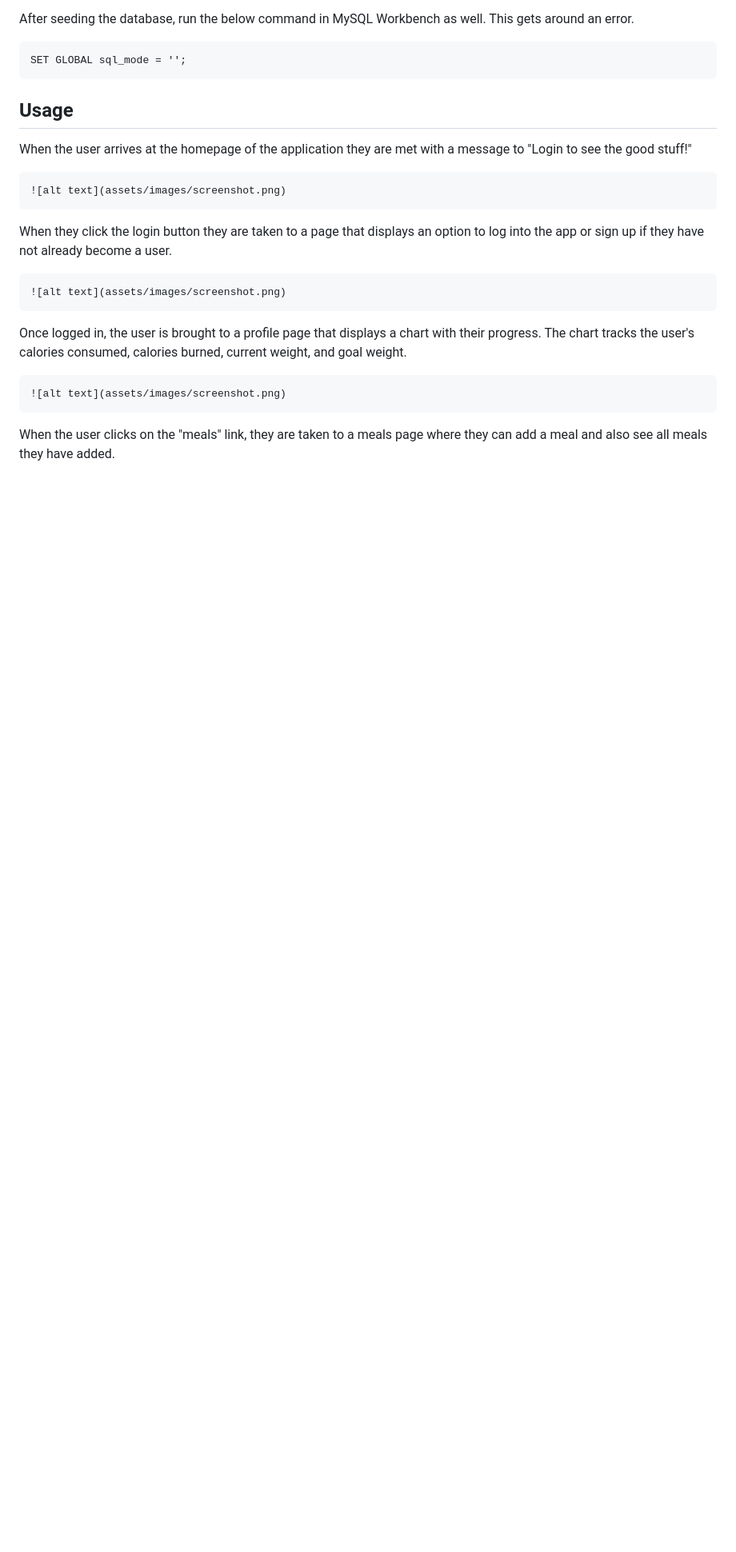
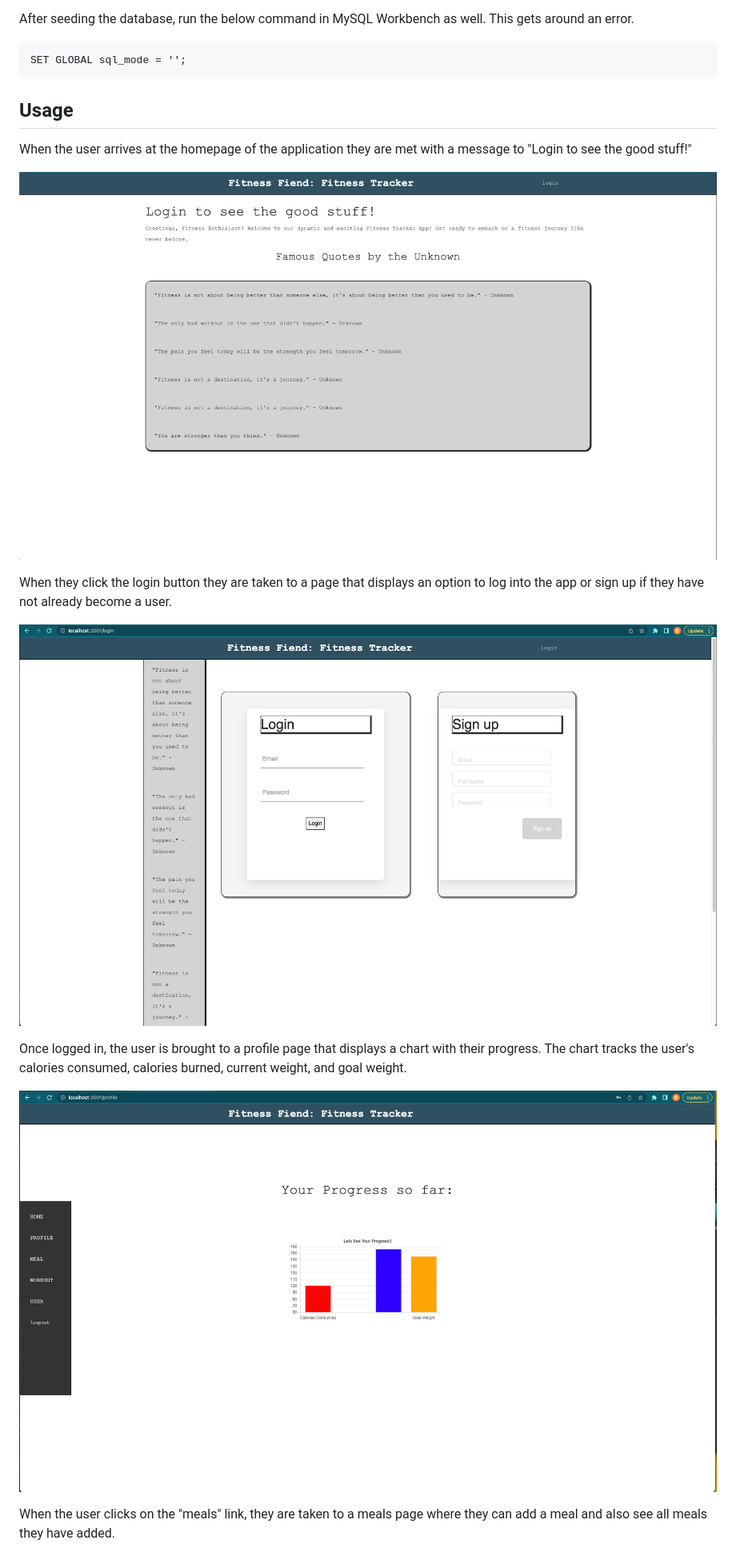
Before and after one commit to Rbustan0/fitness-fiend, a Markdown page: README.md, the part around the change printed below. Shown: that part at 80% size. Drawn GitHub-style; pictures changed too: assets/images/FF1.png (added), assets/images/FF2.png (added), assets/images/FF3.png (added); blank space fills up the shorter version.

Commit message:
added screenshots to read me need heroku link

```diff
--- a/README.md
+++ b/README.md
@@ -66,15 +66,15 @@ After seeding the database, run the below command in MySQL Workbench as well.  T
 
 When the user arrives at the homepage of the application they are met with a message to "Login to see the good stuff!"
 
-    ![alt text](assets/images/screenshot.png)
+![alt text](./assets/images/FF1.png)
 
 When they click the login button they are taken to a page that displays an option to log into the app or sign up if they have not already become a user.
 
-    ![alt text](assets/images/screenshot.png)
+![alt text](./assets/images/FF2.png)
 
 Once logged in, the user is brought to a profile page that displays a chart with their progress.  The chart tracks the user's calories consumed, calories burned, current weight, and goal weight.
 
-    ![alt text](assets/images/screenshot.png)
+![alt text](./assets/images/FF3.png)
 
 When the user clicks on the "meals" link, they are taken to a meals page where they can add a meal and also see all meals they have added.
 
```
Also changed, not shown: other parts of README.md (+3 -3 lines), assets/images/FF4.png (added), assets/images/FF5.png (added), assets/images/FF6.png (added).
